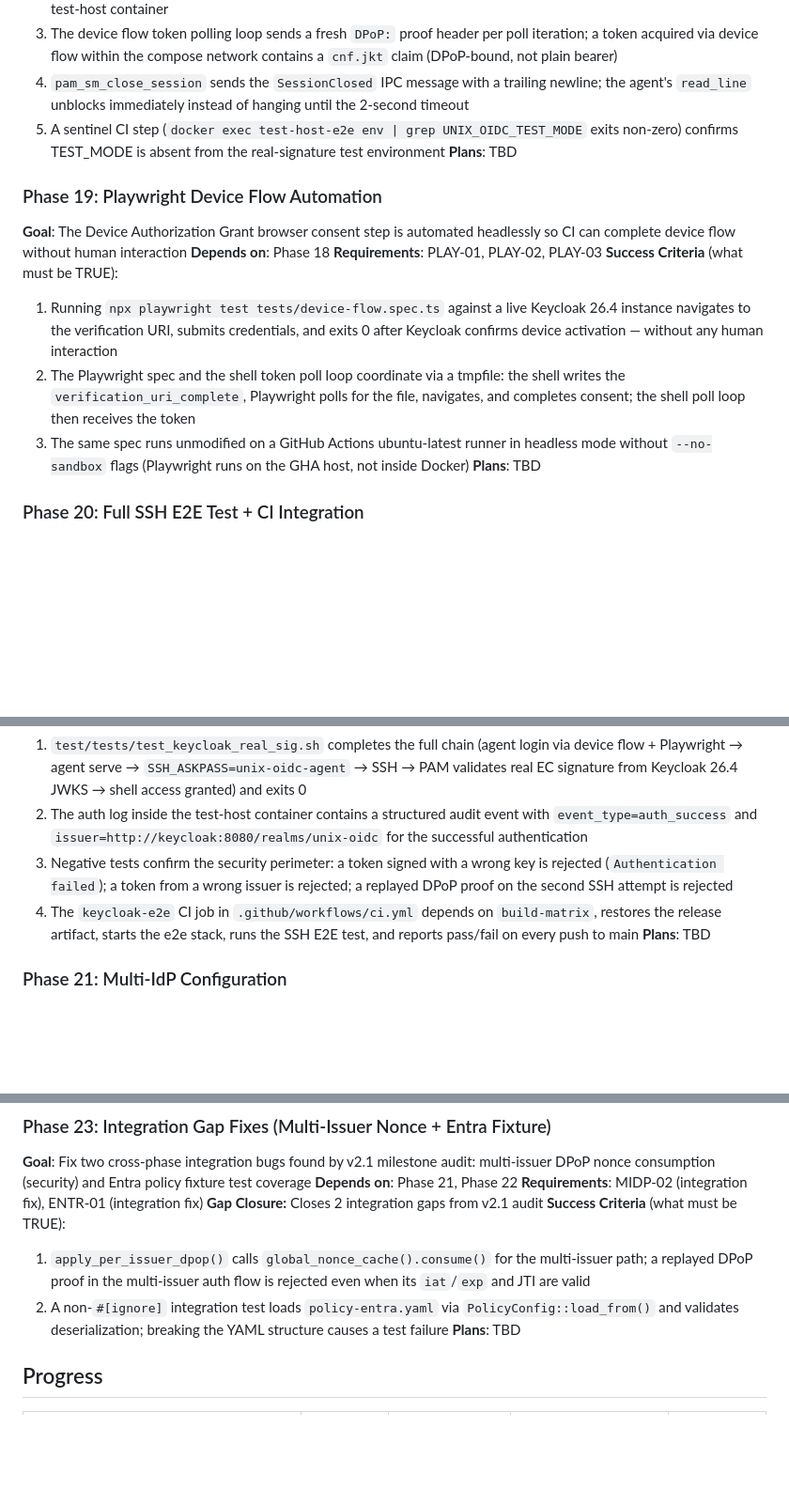
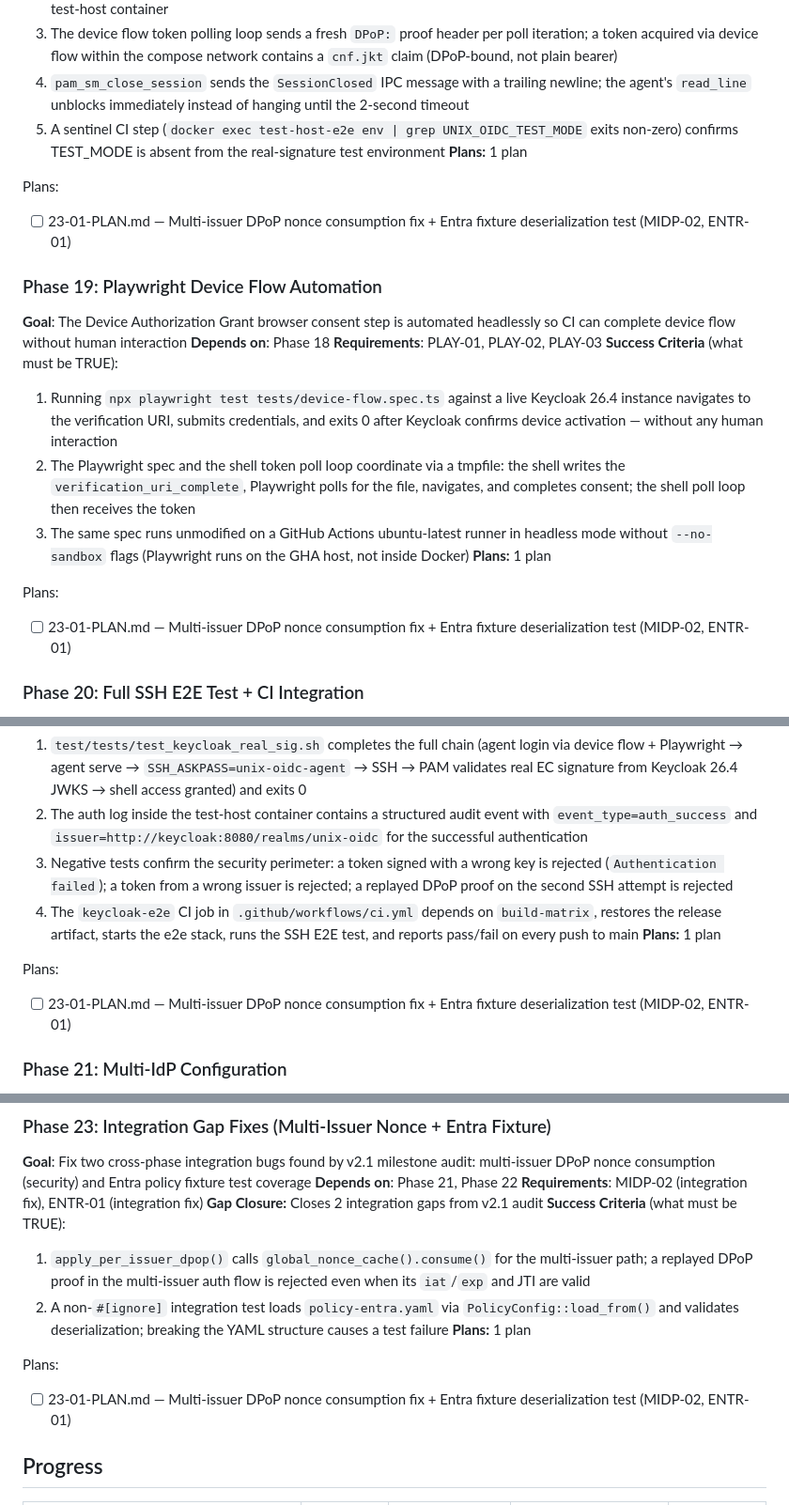
Before and after one commit to prodnull/unix-oidc, a Markdown page: .planning/ROADMAP.md, 3 parts joined by grey strips. Shown at 94% size. Rendered like a GitHub page; blank space fills up the shorter version.

Commit message:
docs(23): create phase plan for integration gap fixes

```diff
--- a/.planning/ROADMAP.md
+++ b/.planning/ROADMAP.md
@@ -66,7 +66,10 @@ Full details: see Phase Details section below (preserved for reference).
   3. The device flow token polling loop sends a fresh `DPoP:` proof header per poll iteration; a token acquired via device flow within the compose network contains a `cnf.jkt` claim (DPoP-bound, not plain bearer)
   4. `pam_sm_close_session` sends the `SessionClosed` IPC message with a trailing newline; the agent's `read_line` unblocks immediately instead of hanging until the 2-second timeout
   5. A sentinel CI step (`docker exec test-host-e2e env | grep UNIX_OIDC_TEST_MODE` exits non-zero) confirms TEST_MODE is absent from the real-signature test environment
-**Plans**: TBD
+**Plans:** 1 plan
+
+Plans:
+- [ ] 23-01-PLAN.md — Multi-issuer DPoP nonce consumption fix + Entra fixture deserialization test (MIDP-02, ENTR-01)
 
 ### Phase 19: Playwright Device Flow Automation
 **Goal**: The Device Authorization Grant browser consent step is automated headlessly so CI can complete device flow without human interaction
@@ -76,7 +79,10 @@ Full details: see Phase Details section below (preserved for reference).
   1. Running `npx playwright test tests/device-flow.spec.ts` against a live Keycloak 26.4 instance navigates to the verification URI, submits credentials, and exits 0 after Keycloak confirms device activation — without any human interaction
   2. The Playwright spec and the shell token poll loop coordinate via a tmpfile: the shell writes the `verification_uri_complete`, Playwright polls for the file, navigates, and completes consent; the shell poll loop then receives the token
   3. The same spec runs unmodified on a GitHub Actions ubuntu-latest runner in headless mode without `--no-sandbox` flags (Playwright runs on the GHA host, not inside Docker)
-**Plans**: TBD
+**Plans:** 1 plan
+
+Plans:
+- [ ] 23-01-PLAN.md — Multi-issuer DPoP nonce consumption fix + Entra fixture deserialization test (MIDP-02, ENTR-01)
 
 ### Phase 20: Full SSH E2E Test + CI Integration
 **Goal**: A complete SSH authentication chain — device flow token acquisition, agent serve, SSH with SSH_ASKPASS, PAM conversation, JWKS signature verification, session open — runs without TEST_MODE and is gated in CI
@@ -87,7 +93,10 @@ Full details: see Phase Details section below (preserved for reference).
   2. The auth log inside the test-host container contains a structured audit event with `event_type=auth_success` and `issuer=http://keycloak:8080/realms/unix-oidc` for the successful authentication
   3. Negative tests confirm the security perimeter: a token signed with a wrong key is rejected (`Authentication failed`); a token from a wrong issuer is rejected; a replayed DPoP proof on the second SSH attempt is rejected
   4. The `keycloak-e2e` CI job in `.github/workflows/ci.yml` depends on `build-matrix`, restores the release artifact, starts the e2e stack, runs the SSH E2E test, and reports pass/fail on every push to main
-**Plans**: TBD
+**Plans:** 1 plan
+
+Plans:
+- [ ] 23-01-PLAN.md — Multi-issuer DPoP nonce consumption fix + Entra fixture deserialization test (MIDP-02, ENTR-01)
 
 ### Phase 21: Multi-IdP Configuration
 **Goal**: The PAM module supports multiple OIDC issuers simultaneously, each with independent DPoP enforcement, claim mapping, ACR mapping, and group mapping; unknown issuers are rejected; missing optional fields fall back safely
@@ -130,7 +139,10 @@ Plans:
 **Success Criteria** (what must be TRUE):
   1. `apply_per_issuer_dpop()` calls `global_nonce_cache().consume()` for the multi-issuer path; a replayed DPoP proof in the multi-issuer auth flow is rejected even when its `iat`/`exp` and JTI are valid
   2. A non-`#[ignore]` integration test loads `policy-entra.yaml` via `PolicyConfig::load_from()` and validates deserialization; breaking the YAML structure causes a test failure
-**Plans**: TBD
+**Plans:** 1 plan
+
+Plans:
+- [ ] 23-01-PLAN.md — Multi-issuer DPoP nonce consumption fix + Entra fixture deserialization test (MIDP-02, ENTR-01)
 
 ## Progress
 
```
Also changed, not shown: other parts of .planning/ROADMAP.md (+1 -1 lines), 1 other file.
